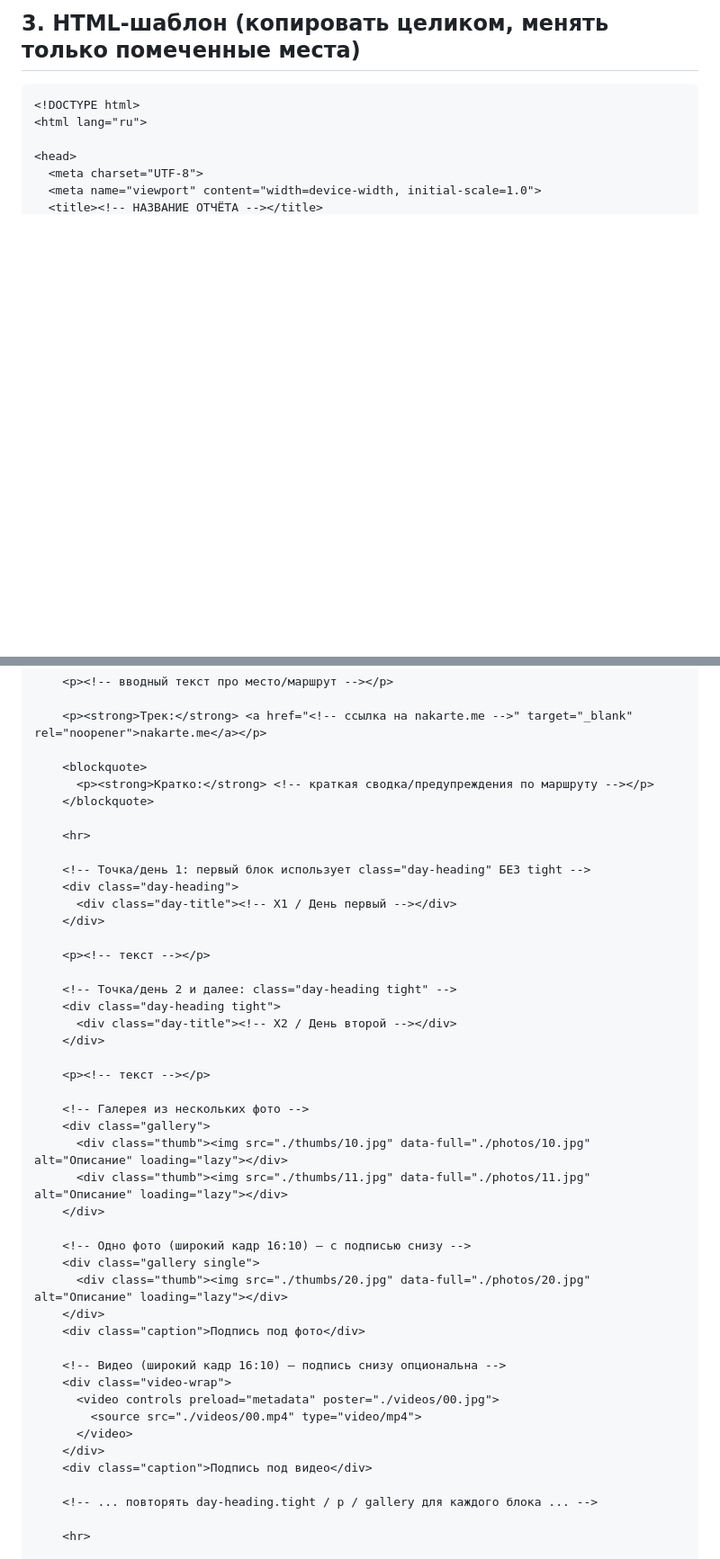
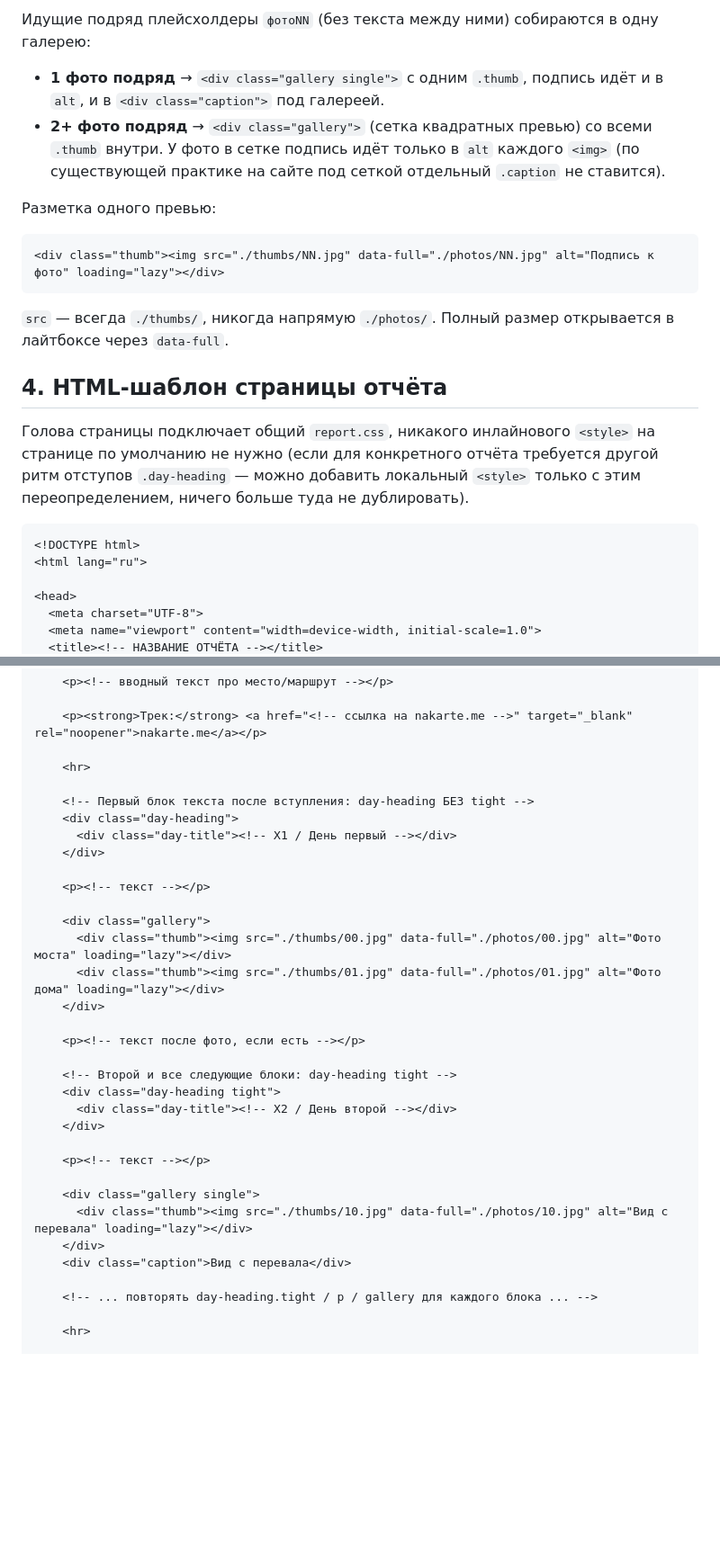
Before and after one commit to landlord6000/landlord6000.github.io, a Markdown page: CLAUDE.md, 2 parts joined by grey strips. Shown at 90% size. Rendered like a GitHub page; blank space fills up the shorter version.

````diff
--- a/CLAUDE.md
+++ b/CLAUDE.md
@@ -38,5 +85,29 @@ travell/<slug>/videos/   — видео (если есть)
 
-## 3. HTML-шаблон (копировать целиком, менять только помеченные места)
+Идущие подряд плейсхолдеры `фотоNN` (без текста между ними) собираются
+в одну галерею:
+
+- **1 фото подряд** → `<div class="gallery single">` с одним `.thumb`,
+  подпись идёт и в `alt`, и в `<div class="caption">` под галереей.
+- **2+ фото подряд** → `<div class="gallery">` (сетка квадратных превью)
+  со всеми `.thumb` внутри. У фото в сетке подпись идёт только в `alt`
+  каждого `<img>` (по существующей практике на сайте под сеткой отдельный
+  `.caption` не ставится).
+
+Разметка одного превью:
+
+```html
+<div class="thumb"><img src="./thumbs/NN.jpg" data-full="./photos/NN.jpg" alt="Подпись к фото" loading="lazy"></div>
+```
+
+`src` — всегда `./thumbs/`, никогда напрямую `./photos/`. Полный размер
+открывается в лайтбоксе через `data-full`.
+
+## 4. HTML-шаблон страницы отчёта
+
+Голова страницы подключает общий `report.css`, никакого инлайнового
+`<style>` на странице по умолчанию не нужно (если для конкретного отчёта
+требуется другой ритм отступов `.day-heading` — можно добавить локальный
+`<style>` только с этим переопределением, ничего больше туда не дублировать).
 
 ```html
 <!DOCTYPE html>
@@ -355,45 +148,33 @@ travell/<slug>/videos/   — видео (если есть)
 
     <p><strong>Трек:</strong> <a href="<!-- ссылка на nakarte.me -->" target="_blank" rel="noopener">nakarte.me</a></p>
 
-    <blockquote>
-      <p><strong>Кратко:</strong> <!-- краткая сводка/предупреждения по маршруту --></p>
-    </blockquote>
-
     <hr>
 
-    <!-- Точка/день 1: первый блок использует class="day-heading" БЕЗ tight -->
+    <!-- Первый блок текста после вступления: day-heading БЕЗ tight -->
     <div class="day-heading">
       <div class="day-title"><!-- X1 / День первый --></div>
     </div>
 
     <p><!-- текст --></p>
 
-    <!-- Точка/день 2 и далее: class="day-heading tight" -->
+    <div class="gallery">
+      <div class="thumb"><img src="./thumbs/00.jpg" data-full="./photos/00.jpg" alt="Фото моста" loading="lazy"></div>
+      <div class="thumb"><img src="./thumbs/01.jpg" data-full="./photos/01.jpg" alt="Фото дома" loading="lazy"></div>
+    </div>
+
+    <p><!-- текст после фото, если есть --></p>
+
+    <!-- Второй и все следующие блоки: day-heading tight -->
     <div class="day-heading tight">
       <div class="day-title"><!-- X2 / День второй --></div>
     </div>
 
     <p><!-- текст --></p>
 
-    <!-- Галерея из нескольких фото -->
-    <div class="gallery">
-      <div class="thumb"><img src="./thumbs/10.jpg" data-full="./photos/10.jpg" alt="Описание" loading="lazy"></div>
-      <div class="thumb"><img src="./thumbs/11.jpg" data-full="./photos/11.jpg" alt="Описание" loading="lazy"></div>
+    <div class="gallery single">
+      <div class="thumb"><img src="./thumbs/10.jpg" data-full="./photos/10.jpg" alt="Вид с перевала" loading="lazy"></div>
     </div>
-
-    <!-- Одно фото (широкий кадр 16:10) — с подписью снизу -->
-    <div class="gallery single">
-      <div class="thumb"><img src="./thumbs/20.jpg" data-full="./photos/20.jpg" alt="Описание" loading="lazy"></div>
-    </div>
-    <div class="caption">Подпись под фото</div>
-
-    <!-- Видео (широкий кадр 16:10) — подпись снизу опциональна -->
-    <div class="video-wrap">
-      <video controls preload="metadata" poster="./videos/00.jpg">
-        <source src="./videos/00.mp4" type="video/mp4">
-      </video>
-    </div>
-    <div class="caption">Подпись под видео</div>
+    <div class="caption">Вид с перевала</div>
 
     <!-- ... повторять day-heading.tight / p / gallery для каждого блока ... -->
 
````
Also changed, not shown: other parts of CLAUDE.md (+113 -350 lines).
